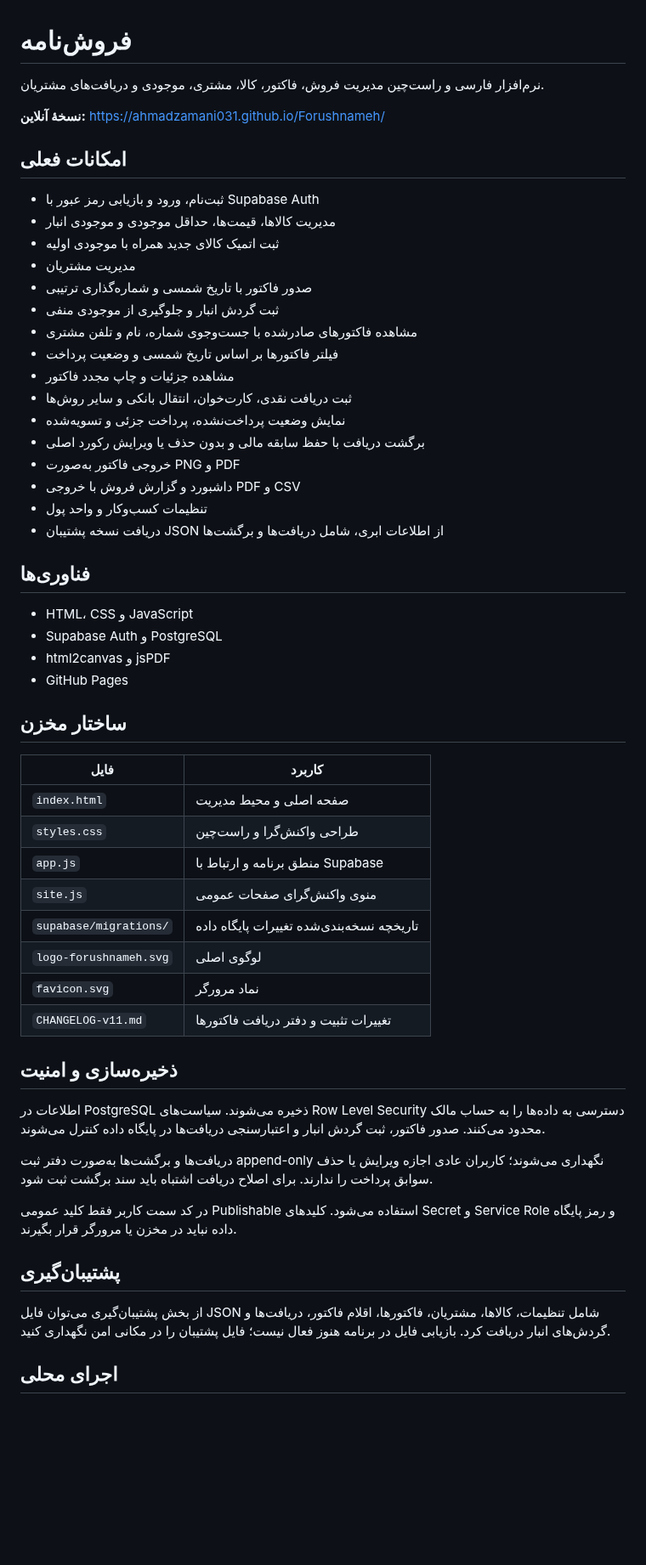
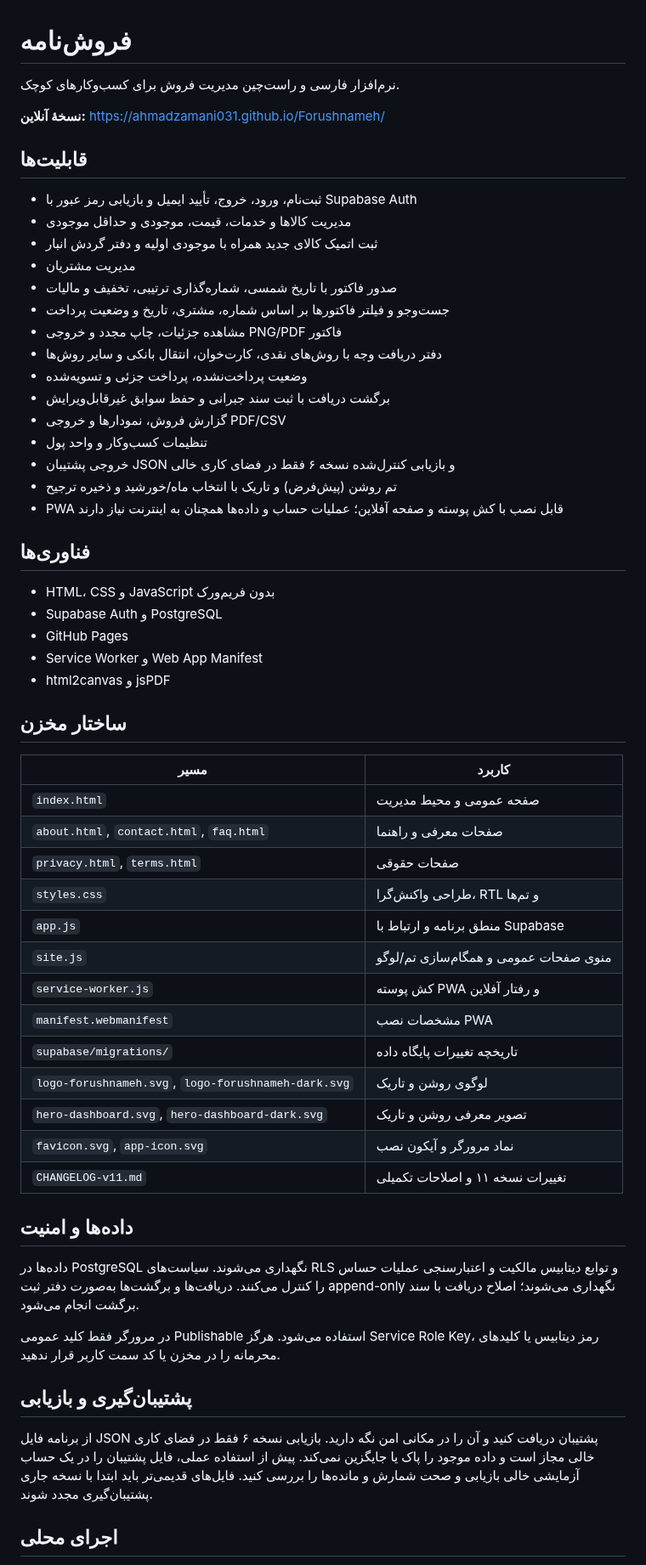
Before and after one commit to AhmadZamani031/Forushnameh, a Markdown page: README.md, the part around one of its changes. Shown at 85% size. GitHub-like rendering; blank space fills up the shorter version.

Commit message:
Update project documentation for current feature set

```diff
--- a/README.md
+++ b/README.md
@@ -1,59 +1,62 @@
 # فروش‌نامه
 
-نرم‌افزار فارسی و راست‌چین مدیریت فروش، فاکتور، کالا، مشتری، موجودی و دریافت‌های مشتریان.
+نرم‌افزار فارسی و راست‌چین مدیریت فروش برای کسب‌وکارهای کوچک.
 
 **نسخهٔ آنلاین:** https://ahmadzamani031.github.io/Forushnameh/
 
-## امکانات فعلی
+## قابلیت‌ها
 
-- ثبت‌نام، ورود و بازیابی رمز عبور با Supabase Auth
-- مدیریت کالاها، قیمت‌ها، حداقل موجودی و موجودی انبار
-- ثبت اتمیک کالای جدید همراه با موجودی اولیه
+- ثبت‌نام، ورود، خروج، تأیید ایمیل و بازیابی رمز عبور با Supabase Auth
+- مدیریت کالاها و خدمات، قیمت، موجودی و حداقل موجودی
+- ثبت اتمیک کالای جدید همراه با موجودی اولیه و دفتر گردش انبار
 - مدیریت مشتریان
-- صدور فاکتور با تاریخ شمسی و شماره‌گذاری ترتیبی
-- ثبت گردش انبار و جلوگیری از موجودی منفی
-- مشاهده فاکتورهای صادرشده با جست‌وجوی شماره، نام و تلفن مشتری
-- فیلتر فاکتورها بر اساس تاریخ شمسی و وضعیت پرداخت
-- مشاهده جزئیات و چاپ مجدد فاکتور
-- ثبت دریافت نقدی، کارت‌خوان، انتقال بانکی و سایر روش‌ها
-- نمایش وضعیت پرداخت‌نشده، پرداخت جزئی و تسویه‌شده
-- برگشت دریافت با حفظ سابقه مالی و بدون حذف یا ویرایش رکورد اصلی
-- خروجی فاکتور به‌صورت PNG و PDF
-- داشبورد و گزارش فروش با خروجی PDF و CSV
+- صدور فاکتور با تاریخ شمسی، شماره‌گذاری ترتیبی، تخفیف و مالیات
+- جست‌وجو و فیلتر فاکتورها بر اساس شماره، مشتری، تاریخ و وضعیت پرداخت
+- مشاهده جزئیات، چاپ مجدد و خروجی PNG/PDF فاکتور
+- دفتر دریافت وجه با روش‌های نقدی، کارت‌خوان، انتقال بانکی و سایر روش‌ها
+- وضعیت پرداخت‌نشده، پرداخت جزئی و تسویه‌شده
+- برگشت دریافت با ثبت سند جبرانی و حفظ سوابق غیرقابل‌ویرایش
+- گزارش فروش، نمودارها و خروجی PDF/CSV
 - تنظیمات کسب‌وکار و واحد پول
-- دریافت نسخه پشتیبان JSON از اطلاعات ابری، شامل دریافت‌ها و برگشت‌ها
+- خروجی پشتیبان JSON و بازیابی کنترل‌شده نسخه ۶ فقط در فضای کاری خالی
+- تم روشن (پیش‌فرض) و تاریک با انتخاب ماه/خورشید و ذخیره ترجیح
+- PWA قابل نصب با کش پوسته و صفحه آفلاین؛ عملیات حساب و داده‌ها همچنان به اینترنت نیاز دارند
 
 ## فناوری‌ها
 
-- HTML، CSS و JavaScript
+- HTML، CSS و JavaScript بدون فریم‌ورک
 - Supabase Auth و PostgreSQL
+- GitHub Pages
+- Service Worker و Web App Manifest
 - html2canvas و jsPDF
-- GitHub Pages
 
 ## ساختار مخزن
 
-| فایل | کاربرد |
+| مسیر | کاربرد |
 |---|---|
-| `index.html` | صفحه اصلی و محیط مدیریت |
-| `styles.css` | طراحی واکنش‌گرا و راست‌چین |
+| `index.html` | صفحه عمومی و محیط مدیریت |
+| `about.html`, `contact.html`, `faq.html` | صفحات معرفی و راهنما |
+| `privacy.html`, `terms.html` | صفحات حقوقی |
+| `styles.css` | طراحی واکنش‌گرا، RTL و تم‌ها |
 | `app.js` | منطق برنامه و ارتباط با Supabase |
-| `site.js` | منوی واکنش‌گرای صفحات عمومی |
-| `supabase/migrations/` | تاریخچه نسخه‌بندی‌شده تغییرات پایگاه داده |
-| `logo-forushnameh.svg` | لوگوی اصلی |
-| `favicon.svg` | نماد مرورگر |
-| `CHANGELOG-v11.md` | تغییرات تثبیت و دفتر دریافت فاکتورها |
+| `site.js` | منوی صفحات عمومی و همگام‌سازی تم/لوگو |
+| `service-worker.js` | کش پوسته PWA و رفتار آفلاین |
+| `manifest.webmanifest` | مشخصات نصب PWA |
+| `supabase/migrations/` | تاریخچه تغییرات پایگاه داده |
+| `logo-forushnameh.svg`, `logo-forushnameh-dark.svg` | لوگوی روشن و تاریک |
+| `hero-dashboard.svg`, `hero-dashboard-dark.svg` | تصویر معرفی روشن و تاریک |
+| `favicon.svg`, `app-icon.svg` | نماد مرورگر و آیکون نصب |
+| `CHANGELOG-v11.md` | تغییرات نسخه ۱۱ و اصلاحات تکمیلی |
 
-## ذخیره‌سازی و امنیت
+## داده‌ها و امنیت
 
-اطلاعات در PostgreSQL ذخیره می‌شوند. سیاست‌های Row Level Security دسترسی به داده‌ها را به حساب مالک محدود می‌کنند. صدور فاکتور، ثبت گردش انبار و اعتبارسنجی دریافت‌ها در پایگاه داده کنترل می‌شوند.
+داده‌ها در PostgreSQL نگهداری می‌شوند. سیاست‌های RLS و توابع دیتابیس مالکیت و اعتبارسنجی عملیات حساس را کنترل می‌کنند. دریافت‌ها و برگشت‌ها به‌صورت دفتر ثبت append-only نگهداری می‌شوند؛ اصلاح دریافت با سند برگشت انجام می‌شود.
 
-دریافت‌ها و برگشت‌ها به‌صورت دفتر ثبت append-only نگهداری می‌شوند؛ کاربران عادی اجازه ویرایش یا حذف سوابق پرداخت را ندارند. برای اصلاح دریافت اشتباه باید سند برگشت ثبت شود.
+در مرورگر فقط کلید عمومی Publishable استفاده می‌شود. هرگز Service Role Key، رمز دیتابیس یا کلیدهای محرمانه را در مخزن یا کد سمت کاربر قرار ندهید.
 
-در کد سمت کاربر فقط کلید عمومی Publishable استفاده می‌شود. کلیدهای Secret و Service Role و رمز پایگاه داده نباید در مخزن یا مرورگر قرار بگیرند.
+## پشتیبان‌گیری و بازیابی
 
-## پشتیبان‌گیری
-
-از بخش پشتیبان‌گیری می‌توان فایل JSON شامل تنظیمات، کالاها، مشتریان، فاکتورها، اقلام فاکتور، دریافت‌ها و گردش‌های انبار دریافت کرد. بازیابی فایل در برنامه هنوز فعال نیست؛ فایل پشتیبان را در مکانی امن نگهداری کنید.
+از برنامه فایل JSON پشتیبان دریافت کنید و آن را در مکانی امن نگه دارید. بازیابی نسخه ۶ فقط در فضای کاری خالی مجاز است و داده موجود را پاک یا جایگزین نمی‌کند. پیش از استفاده عملی، فایل پشتیبان را در یک حساب آزمایشی خالی بازیابی و صحت شمارش و مانده‌ها را بررسی کنید. فایل‌های قدیمی‌تر باید ابتدا با نسخه جاری پشتیبان‌گیری مجدد شوند.
 
 ## اجرای محلی
 
```
Also changed, not shown: other parts of README.md (+2 -10 lines).
